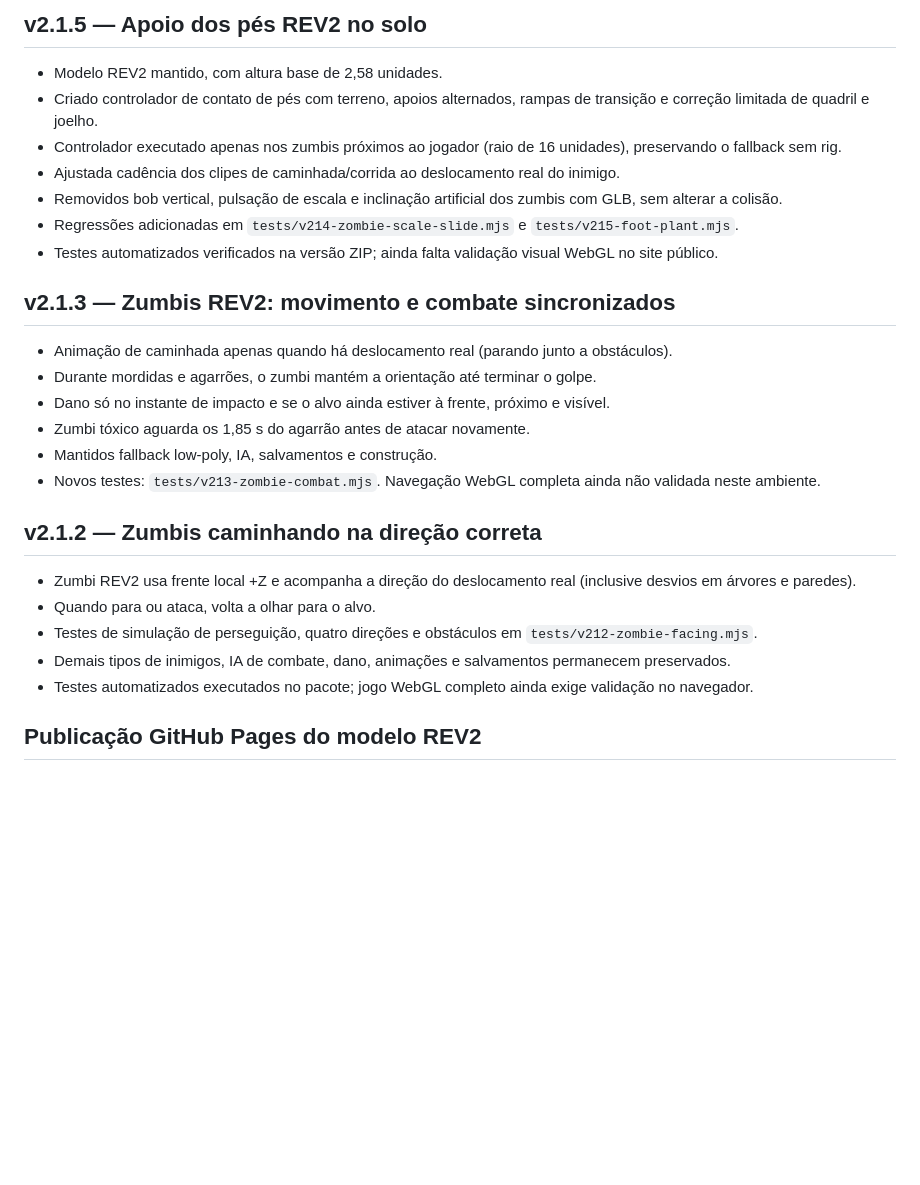
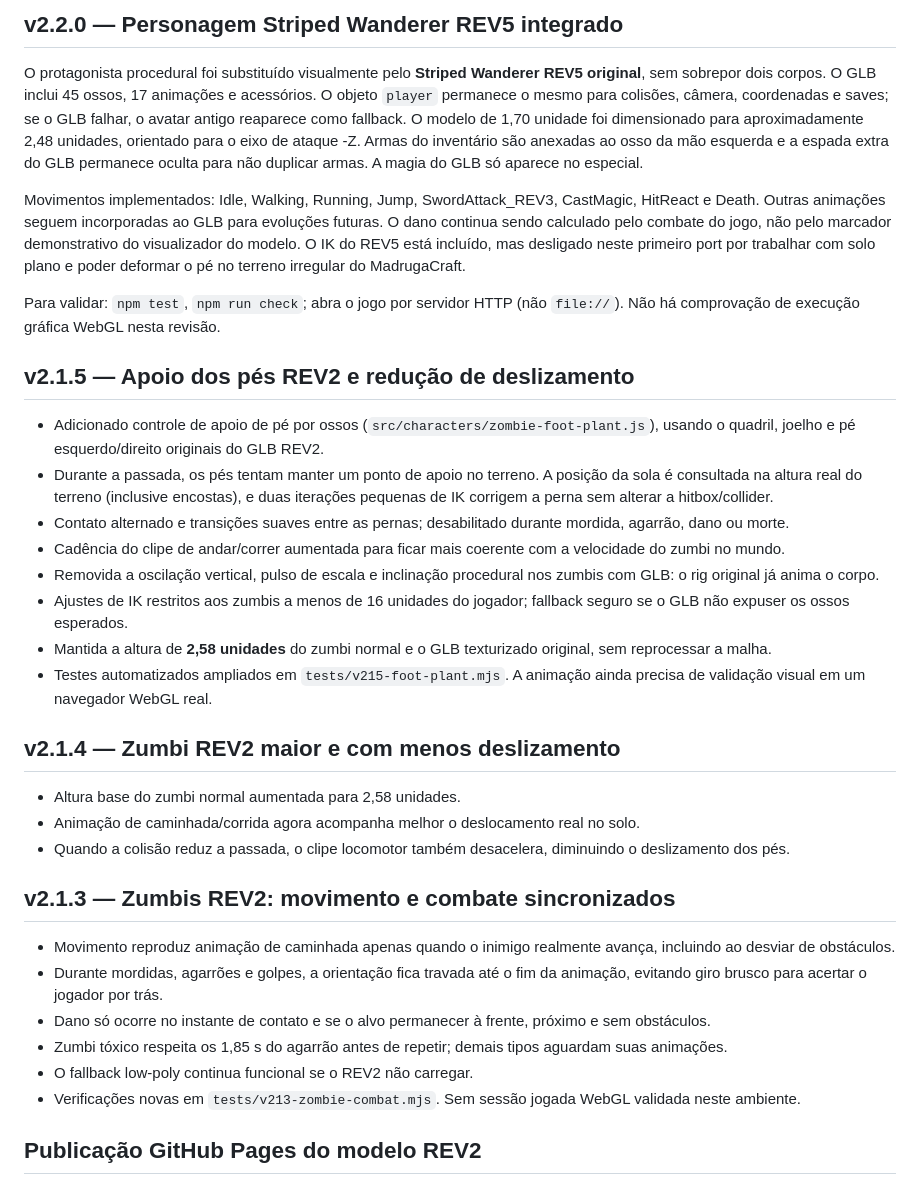
Before and after one commit to jogoiarexx-blip/Madruga-Survival, a Markdown page: README.md, the part around the change. Rendered like a GitHub page; blank space fills up the shorter version.

Commit message:
v2.2.0: documentar jogador REV5 e compatibilidade

```diff
--- a/README.md
+++ b/README.md
@@ -1,29 +1,36 @@
-## v2.1.5 — Apoio dos pés REV2 no solo
+## v2.2.0 — Personagem Striped Wanderer REV5 integrado
 
-- Modelo REV2 mantido, com altura base de 2,58 unidades.
-- Criado controlador de contato de pés com terreno, apoios alternados, rampas de transição e correção limitada de quadril e joelho.
-- Controlador executado apenas nos zumbis próximos ao jogador (raio de 16 unidades), preservando o fallback sem rig.
-- Ajustada cadência dos clipes de caminhada/corrida ao deslocamento real do inimigo.
-- Removidos bob vertical, pulsação de escala e inclinação artificial dos zumbis com GLB, sem alterar a colisão.
-- Regressões adicionadas em `tests/v214-zombie-scale-slide.mjs` e `tests/v215-foot-plant.mjs`.
-- Testes automatizados verificados na versão ZIP; ainda falta validação visual WebGL no site público.
+O protagonista procedural foi substituído visualmente pelo **Striped Wanderer REV5 original**, sem sobrepor dois corpos. O GLB inclui 45 ossos, 17 animações e acessórios. O objeto `player` permanece o mesmo para colisões, câmera, coordenadas e saves; se o GLB falhar, o avatar antigo reaparece como fallback. O modelo de 1,70 unidade foi dimensionado para aproximadamente 2,48 unidades, orientado para o eixo de ataque -Z. Armas do inventário são anexadas ao osso da mão esquerda e a espada extra do GLB permanece oculta para não duplicar armas. A magia do GLB só aparece no especial.
+
+Movimentos implementados: Idle, Walking, Running, Jump, SwordAttack_REV3, CastMagic, HitReact e Death. Outras animações seguem incorporadas ao GLB para evoluções futuras. O dano continua sendo calculado pelo combate do jogo, não pelo marcador demonstrativo do visualizador do modelo. O IK do REV5 está incluído, mas desligado neste primeiro port por trabalhar com solo plano e poder deformar o pé no terreno irregular do MadrugaCraft.
+
+Para validar: `npm test`, `npm run check`; abra o jogo por servidor HTTP (não `file://`). Não há comprovação de execução gráfica WebGL nesta revisão.
+
+## v2.1.5 — Apoio dos pés REV2 e redução de deslizamento
+
+- Adicionado controle de apoio de pé por ossos (`src/characters/zombie-foot-plant.js`), usando o quadril, joelho e pé esquerdo/direito originais do GLB REV2.
+- Durante a passada, os pés tentam manter um ponto de apoio no terreno. A posição da sola é consultada na altura real do terreno (inclusive encostas), e duas iterações pequenas de IK corrigem a perna sem alterar a hitbox/collider.
+- Contato alternado e transições suaves entre as pernas; desabilitado durante mordida, agarrão, dano ou morte.
+- Cadência do clipe de andar/correr aumentada para ficar mais coerente com a velocidade do zumbi no mundo.
+- Removida a oscilação vertical, pulso de escala e inclinação procedural nos zumbis com GLB: o rig original já anima o corpo.
+- Ajustes de IK restritos aos zumbis a menos de 16 unidades do jogador; fallback seguro se o GLB não expuser os ossos esperados.
+- Mantida a altura de **2,58 unidades** do zumbi normal e o GLB texturizado original, sem reprocessar a malha.
+- Testes automatizados ampliados em `tests/v215-foot-plant.mjs`. A animação ainda precisa de validação visual em um navegador WebGL real.
+
+## v2.1.4 — Zumbi REV2 maior e com menos deslizamento
+
+- Altura base do zumbi normal aumentada para 2,58 unidades.
+- Animação de caminhada/corrida agora acompanha melhor o deslocamento real no solo.
+- Quando a colisão reduz a passada, o clipe locomotor também desacelera, diminuindo o deslizamento dos pés.
 
 ## v2.1.3 — Zumbis REV2: movimento e combate sincronizados
 
-- Animação de caminhada apenas quando há deslocamento real (parando junto a obstáculos).
-- Durante mordidas e agarrões, o zumbi mantém a orientação até terminar o golpe.
-- Dano só no instante de impacto e se o alvo ainda estiver à frente, próximo e visível.
-- Zumbi tóxico aguarda os 1,85 s do agarrão antes de atacar novamente.
-- Mantidos fallback low-poly, IA, salvamentos e construção.
-- Novos testes: `tests/v213-zombie-combat.mjs`. Navegação WebGL completa ainda não validada neste ambiente.
-
-## v2.1.2 — Zumbis caminhando na direção correta
-
-- Zumbi REV2 usa frente local +Z e acompanha a direção do deslocamento real (inclusive desvios em árvores e paredes).
-- Quando para ou ataca, volta a olhar para o alvo.
-- Testes de simulação de perseguição, quatro direções e obstáculos em `tests/v212-zombie-facing.mjs`.
-- Demais tipos de inimigos, IA de combate, dano, animações e salvamentos permanecem preservados.
-- Testes automatizados executados no pacote; jogo WebGL completo ainda exige validação no navegador.
+- Movimento reproduz animação de caminhada apenas quando o inimigo realmente avança, incluindo ao desviar de obstáculos.
+- Durante mordidas, agarrões e golpes, a orientação fica travada até o fim da animação, evitando giro brusco para acertar o jogador por trás.
+- Dano só ocorre no instante de contato e se o alvo permanecer à frente, próximo e sem obstáculos.
+- Zumbi tóxico respeita os 1,85 s do agarrão antes de repetir; demais tipos aguardam suas animações.
+- O fallback low-poly continua funcional se o REV2 não carregar.
+- Verificações novas em `tests/v213-zombie-combat.mjs`. Sem sessão jogada WebGL validada neste ambiente.
 
 ## Publicação GitHub Pages do modelo REV2
 
```
